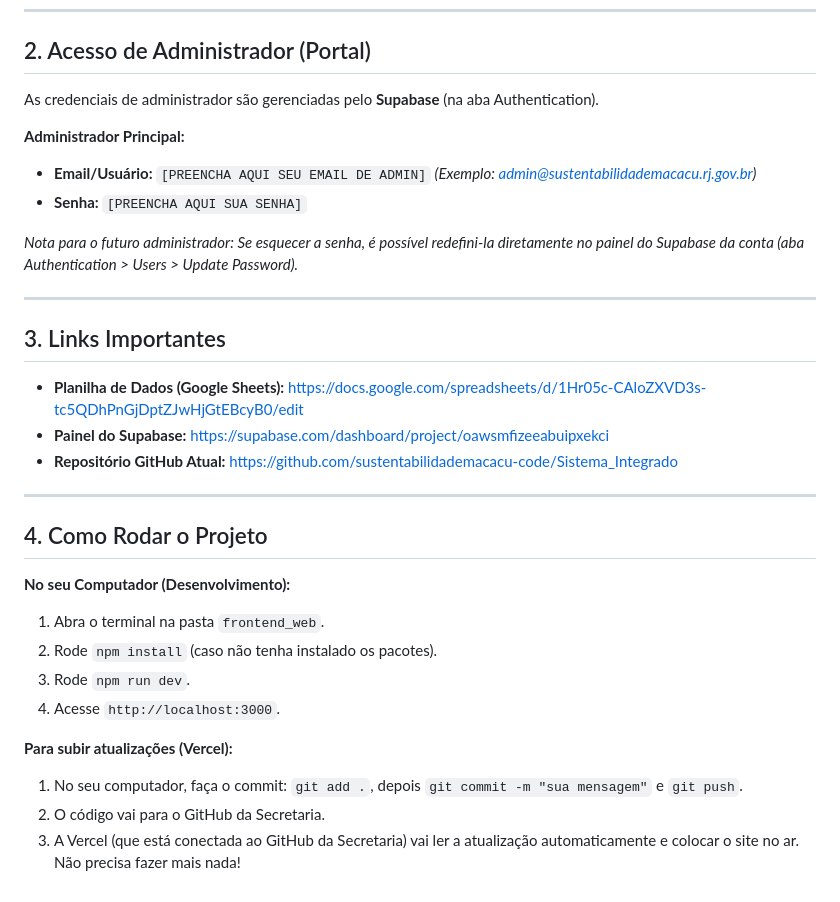
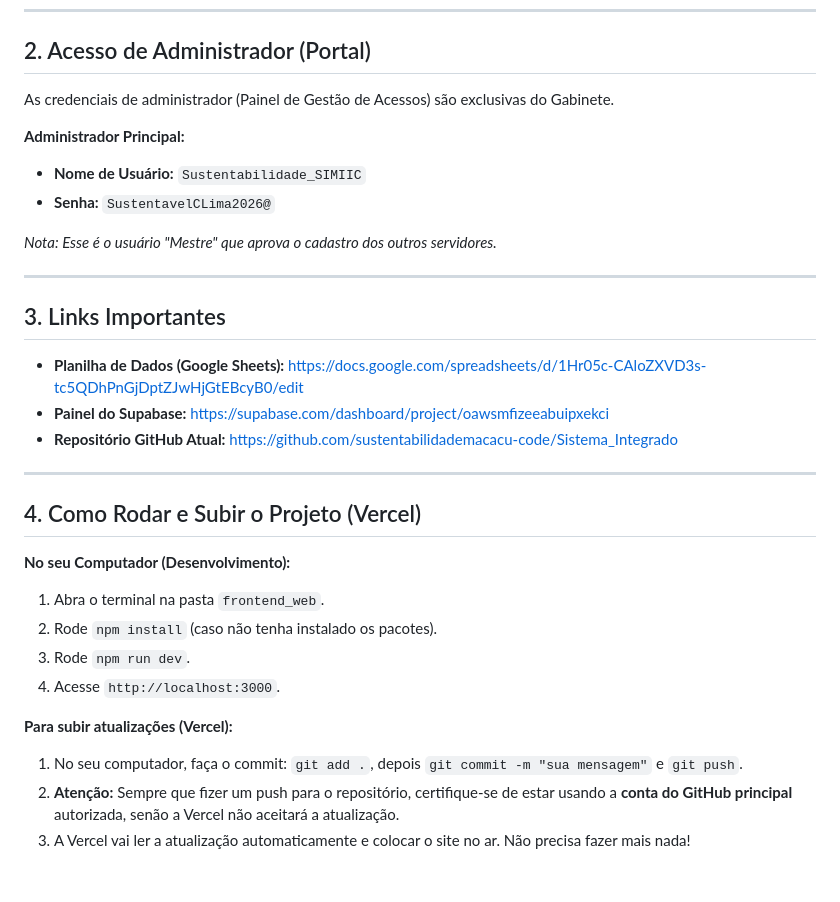
Before and after one commit to sustentabilidademacacu-code/Sistema_Integrado, a Markdown page: Data/DOCUMENTACAO_PROJETO.md, the part around the change. Drawn GitHub-style.

Commit message:
docs: atualiza documentacao com credenciais e aviso

```diff
--- a/Data/DOCUMENTACAO_PROJETO.md
+++ b/Data/DOCUMENTACAO_PROJETO.md
@@ -31,13 +31,13 @@ Para que o sistema funcione corretamente, as seguintes variáveis de ambiente pr
 ---
 
 ## 2. Acesso de Administrador (Portal)
-As credenciais de administrador são gerenciadas pelo **Supabase** (na aba Authentication).
+As credenciais de administrador (Painel de Gestão de Acessos) são exclusivas do Gabinete.
 
 **Administrador Principal:**
-- **Email/Usuário:** `[PREENCHA AQUI SEU EMAIL DE ADMIN]` *(Exemplo: admin@sustentabilidademacacu.rj.gov.br)*
-- **Senha:** `[PREENCHA AQUI SUA SENHA]`
+- **Nome de Usuário:** `Sustentabilidade_SIMIIC`
+- **Senha:** `SustentavelCLima2026@`
 
-*Nota para o futuro administrador: Se esquecer a senha, é possível redefini-la diretamente no painel do Supabase da conta (aba Authentication > Users > Update Password).*
+*Nota: Esse é o usuário "Mestre" que aprova o cadastro dos outros servidores.*
 
 ---
 
@@ -51,7 +51,7 @@ As credenciais de administrador são gerenciadas pelo **Supabase** (na aba Authe
 
 ---
 
-## 4. Como Rodar o Projeto
+## 4. Como Rodar e Subir o Projeto (Vercel)
 
 **No seu Computador (Desenvolvimento):**
 1. Abra o terminal na pasta `frontend_web`.
@@ -61,5 +61,5 @@ As credenciais de administrador são gerenciadas pelo **Supabase** (na aba Authe
 
 **Para subir atualizações (Vercel):**
 1. No seu computador, faça o commit: `git add .`, depois `git commit -m "sua mensagem"` e `git push`.
-2. O código vai para o GitHub da Secretaria.
-3. A Vercel (que está conectada ao GitHub da Secretaria) vai ler a atualização automaticamente e colocar o site no ar. Não precisa fazer mais nada!
+2. **Atenção:** Sempre que fizer um push para o repositório, certifique-se de estar usando a **conta do GitHub principal** autorizada, senão a Vercel não aceitará a atualização.
+3. A Vercel vai ler a atualização automaticamente e colocar o site no ar. Não precisa fazer mais nada!
```
